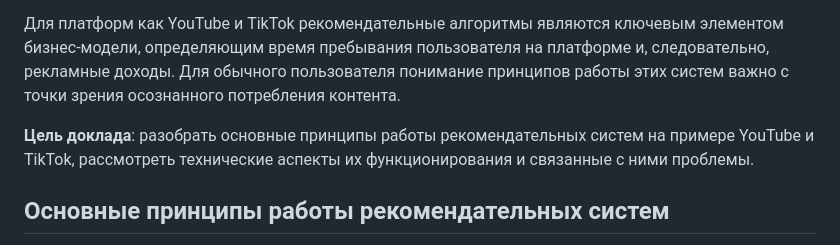
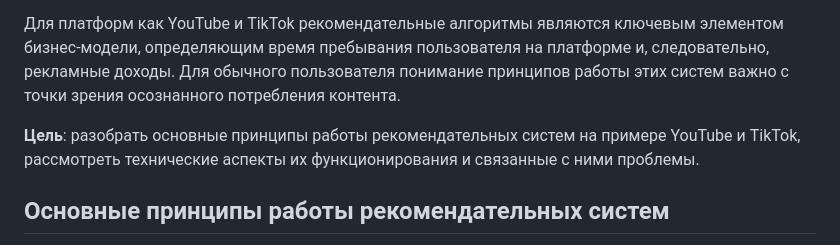
Before and after one commit to maxgaskov0/animated-spoon, a Markdown page: readme.md, the part around the change. Rendered like a GitHub page.

```diff
--- a/readme.md
+++ b/readme.md
@@ -17,7 +17,7 @@
 
 Для платформ как YouTube и TikTok рекомендательные алгоритмы являются ключевым элементом бизнес-модели, определяющим время пребывания пользователя на платформе и, следовательно, рекламные доходы. Для обычного пользователя понимание принципов работы этих систем важно с точки зрения осознанного потребления контента.
 
-**Цель доклада**: разобрать основные принципы работы рекомендательных систем на примере YouTube и TikTok, рассмотреть технические аспекты их функционирования и связанные с ними проблемы.
+**Цель**: разобрать основные принципы работы рекомендательных систем на примере YouTube и TikTok, рассмотреть технические аспекты их функционирования и связанные с ними проблемы.
 
 ## Основные принципы работы рекомендательных систем
 
```
